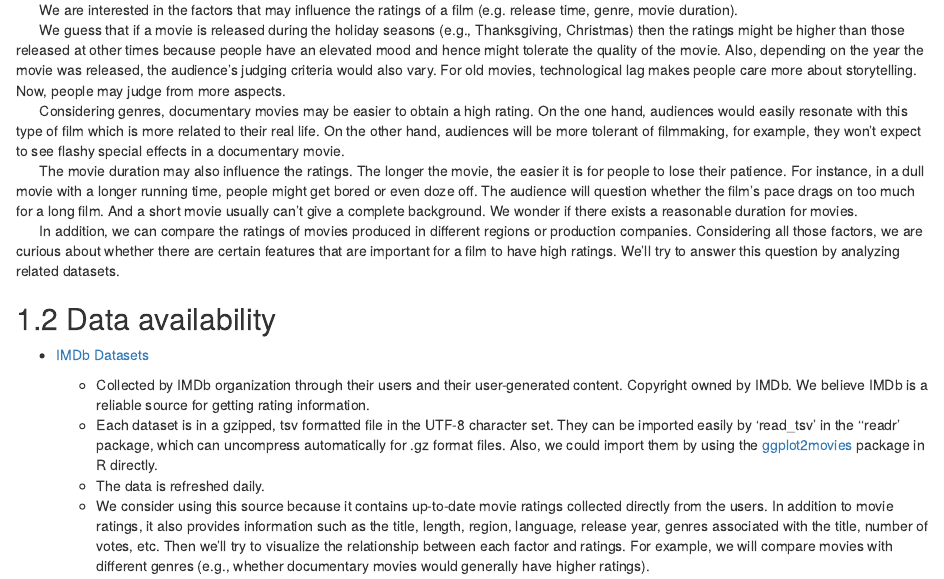
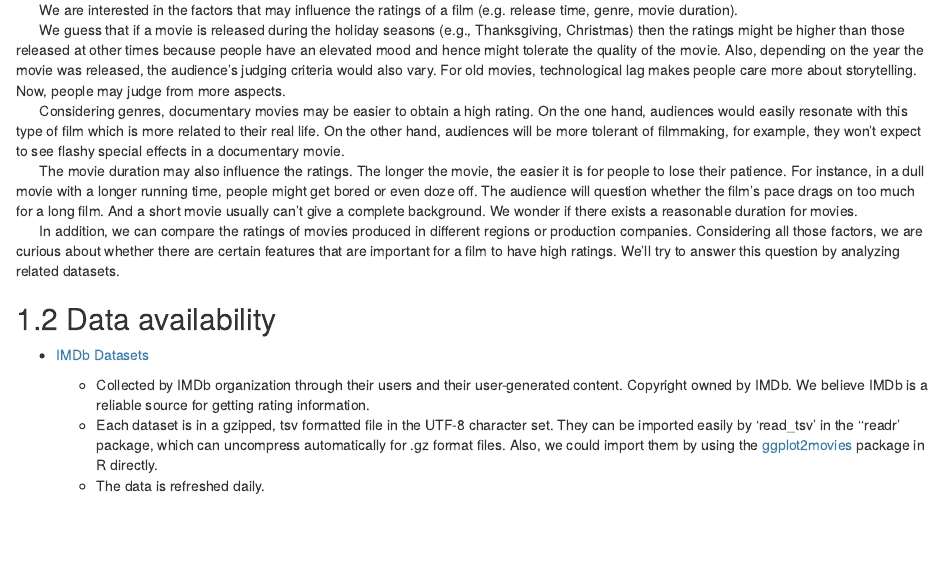
Before and after one commit to jenniferfjy/movie_ratings, an R Markdown document (proposal.Rmd): the page in a window 1100 px wide, from 120 px down. Rendered offline with R 4.5, knitr and Pandoc, with nearby package versions; drawn as R Markdown's standard HTML page in place of the format the file asks for.

Commit message:
edit files

```diff
--- a/proposal.Rmd
+++ b/proposal.Rmd
@@ -18,4 +18,3 @@
   + Collected by IMDb organization through their users and their user-generated content. Copyright owned by IMDb. We believe IMDb is a reliable source for getting rating information.
   + Each dataset is in a gzipped, tsv formatted file in the UTF-8 character set. They can be imported easily by ‘read_tsv’ in the ‘‘readr’ package, which can uncompress automatically for .gz format files. Also, we could import them by using the [ggplot2movies](https://cran.r-project.org/web/packages/ggplot2movies/index.html) package in R directly.
   + The data is refreshed daily.
-  + We consider using this source because it contains up-to-date movie ratings collected directly from the users. In addition to movie ratings, it also provides information such as the title, length, region, language, release year, genres associated with the title, number of votes, etc. Then we’ll try to visualize the relationship between each factor and ratings. For example, we will compare movies with different genres (e.g., whether documentary movies would generally have higher ratings).
```
Also changed, not shown: docs/search_index.json, 7 other files.
